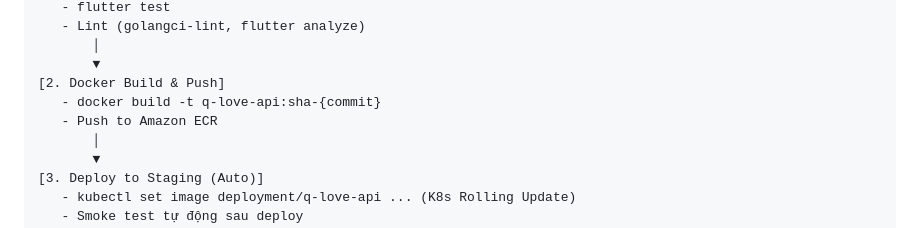
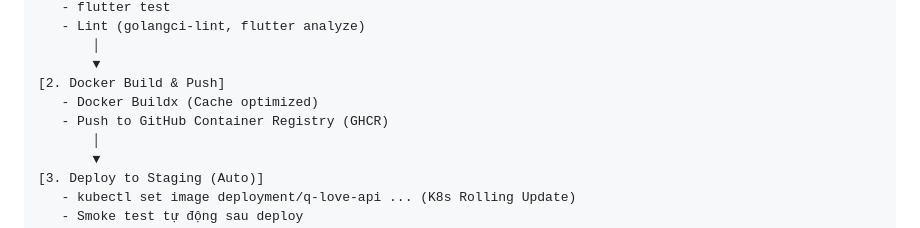
Before and after one commit to Cong-ty-TNNH-Q-Tech/Q-Love, a Markdown page: docs/tech_stack.md, the part around the change. GitHub-like rendering.

```diff
--- a/docs/tech_stack.md
+++ b/docs/tech_stack.md
@@ -74,8 +74,8 @@ Toàn bộ quy trình tích hợp và triển khai liên tục (CI/CD) được
        │
        ▼
 [2. Docker Build & Push]
-   - docker build -t q-love-api:sha-{commit}
-   - Push to Amazon ECR
+   - Docker Buildx (Cache optimized)
+   - Push to GitHub Container Registry (GHCR)
        │
        ▼
 [3. Deploy to Staging (Auto)]
```
Also changed, not shown: docs/architecture.md (+13 -0 lines).
